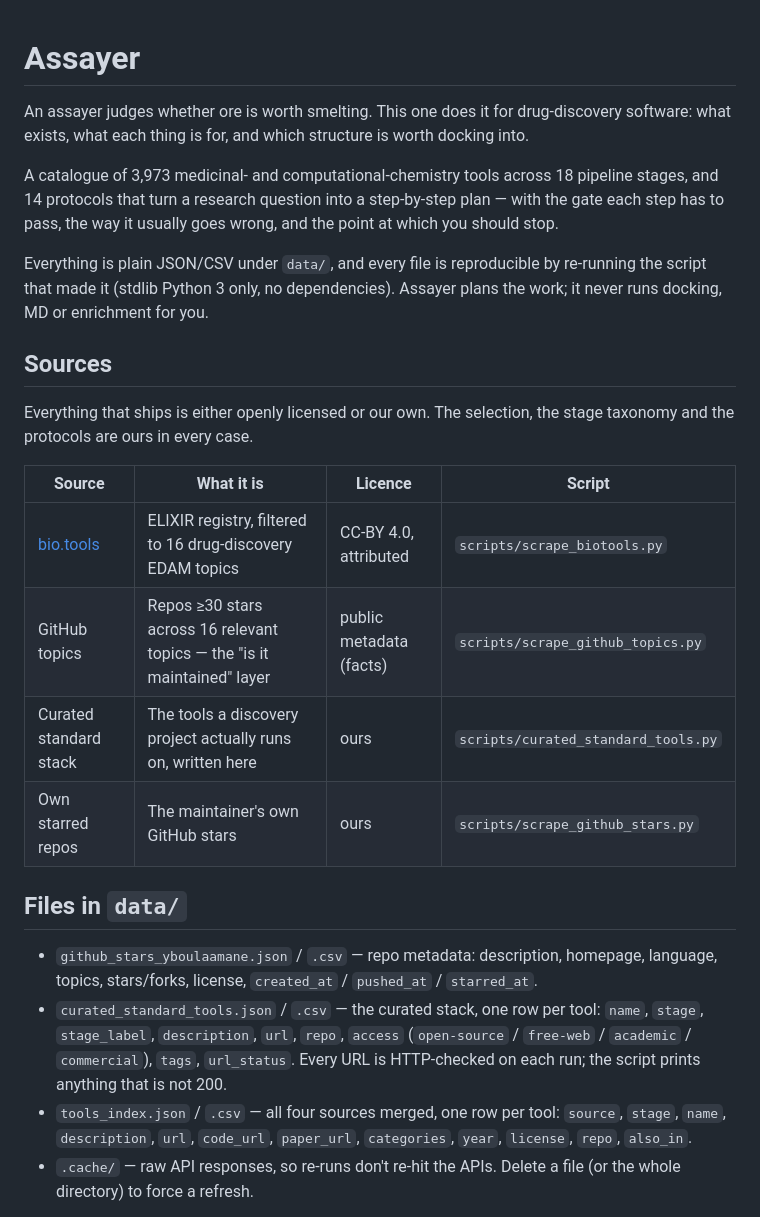
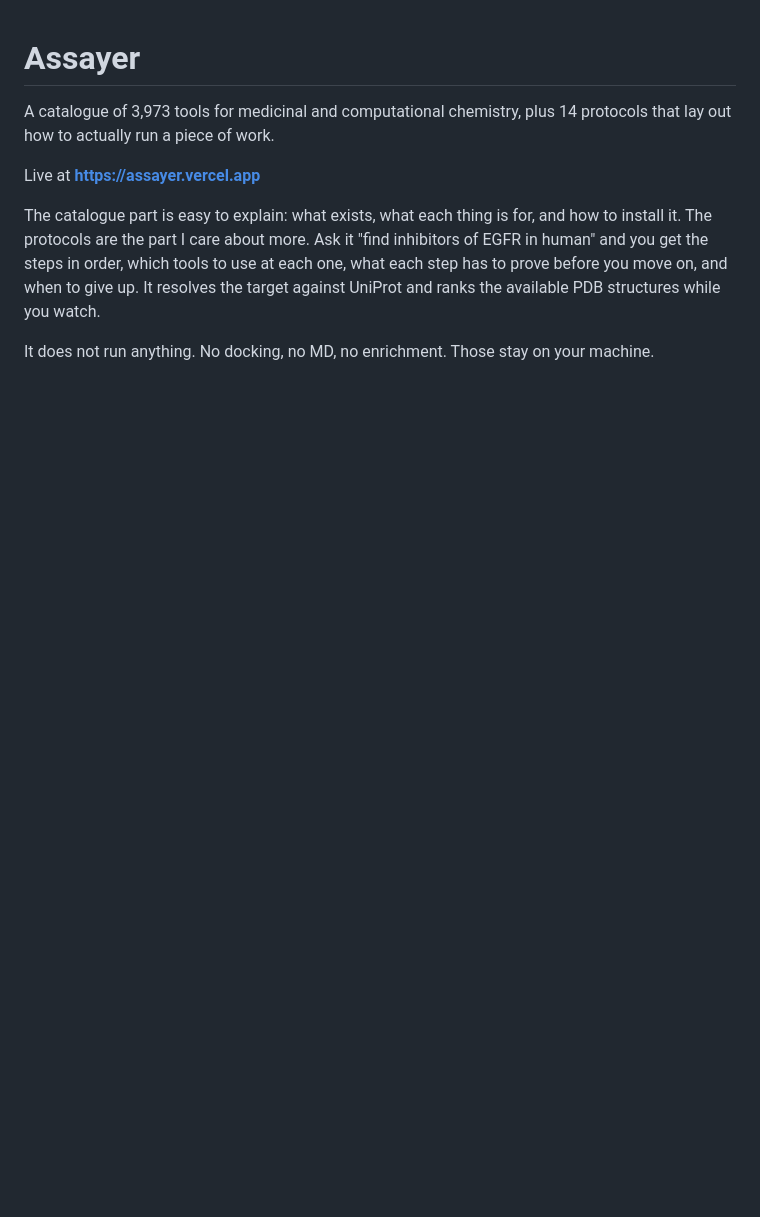
Before and after one commit to yboulaamane/assayer, a Markdown page: README.md, the part around one of its changes. GitHub-like rendering; blank space fills up the shorter version.

```diff
--- a/README.md
+++ b/README.md
@@ -1,40 +1,17 @@
 # Assayer
 
-An assayer judges whether ore is worth smelting. This one does it for drug-discovery
-software: what exists, what each thing is for, and which structure is worth docking into.
+A catalogue of 3,973 tools for medicinal and computational chemistry, plus 14
+protocols that lay out how to actually run a piece of work.
 
-A catalogue of 3,973 medicinal- and computational-chemistry tools across 18
-pipeline stages, and 14 protocols that turn a research question into a
-step-by-step plan — with the gate each step has to pass, the way it usually
-goes wrong, and the point at which you should stop.
+Live at **https://assayer.vercel.app**
 
-Everything is plain JSON/CSV under `data/`, and every file is reproducible by
-re-running the script that made it (stdlib Python 3 only, no dependencies).
-Assayer plans the work; it never runs docking, MD or enrichment for you.
+The catalogue part is easy to explain: what exists, what each thing is for, and
+how to install it. The protocols are the part I care about more. Ask it "find
+inhibitors of EGFR in human" and you get the steps in order, which tools to use
+at each one, what each step has to prove before you move on, and when to give up.
+It resolves the target against UniProt and ranks the available PDB structures
+while you watch.
 
-## Sources
+It does not run anything. No docking, no MD, no enrichment. Those stay on your
+machine.
 
-Everything that ships is either openly licensed or our own. The selection, the
-stage taxonomy and the protocols are ours in every case.
-
-| Source | What it is | Licence | Script |
-|---|---|---|---|
-| [bio.tools](https://bio.tools) | ELIXIR registry, filtered to 16 drug-discovery EDAM topics | CC-BY 4.0, attributed | `scripts/scrape_biotools.py` |
-| GitHub topics | Repos ≥30 stars across 16 relevant topics — the "is it maintained" layer | public metadata (facts) | `scripts/scrape_github_topics.py` |
-| Curated standard stack | The tools a discovery project actually runs on, written here | ours | `scripts/curated_standard_tools.py` |
-| Own starred repos | The maintainer's own GitHub stars | ours | `scripts/scrape_github_stars.py` |
-
-## Files in `data/`
-
-- `github_stars_yboulaamane.json` / `.csv` — repo metadata: description, homepage,
-  language, topics, stars/forks, license, `created_at` / `pushed_at` / `starred_at`.
-- `curated_standard_tools.json` / `.csv` — the curated stack, one row per tool:
-  `name`, `stage`, `stage_label`, `description`, `url`, `repo`, `access`
-  (`open-source` / `free-web` / `academic` / `commercial`), `tags`, `url_status`.
-  Every URL is HTTP-checked on each run; the script prints anything that is not 200.
-- `tools_index.json` / `.csv` — all four sources merged, one row per tool:
-  `source`, `stage`, `name`, `description`, `url`, `code_url`, `paper_url`,
-  `categories`, `year`, `license`, `repo`, `also_in`.
-- `.cache/` — raw API responses, so re-runs don't re-hit the APIs. Delete a file
-  (or the whole directory) to force a refresh.
-
```
Also changed, not shown: other parts of README.md (+133 -152 lines).
